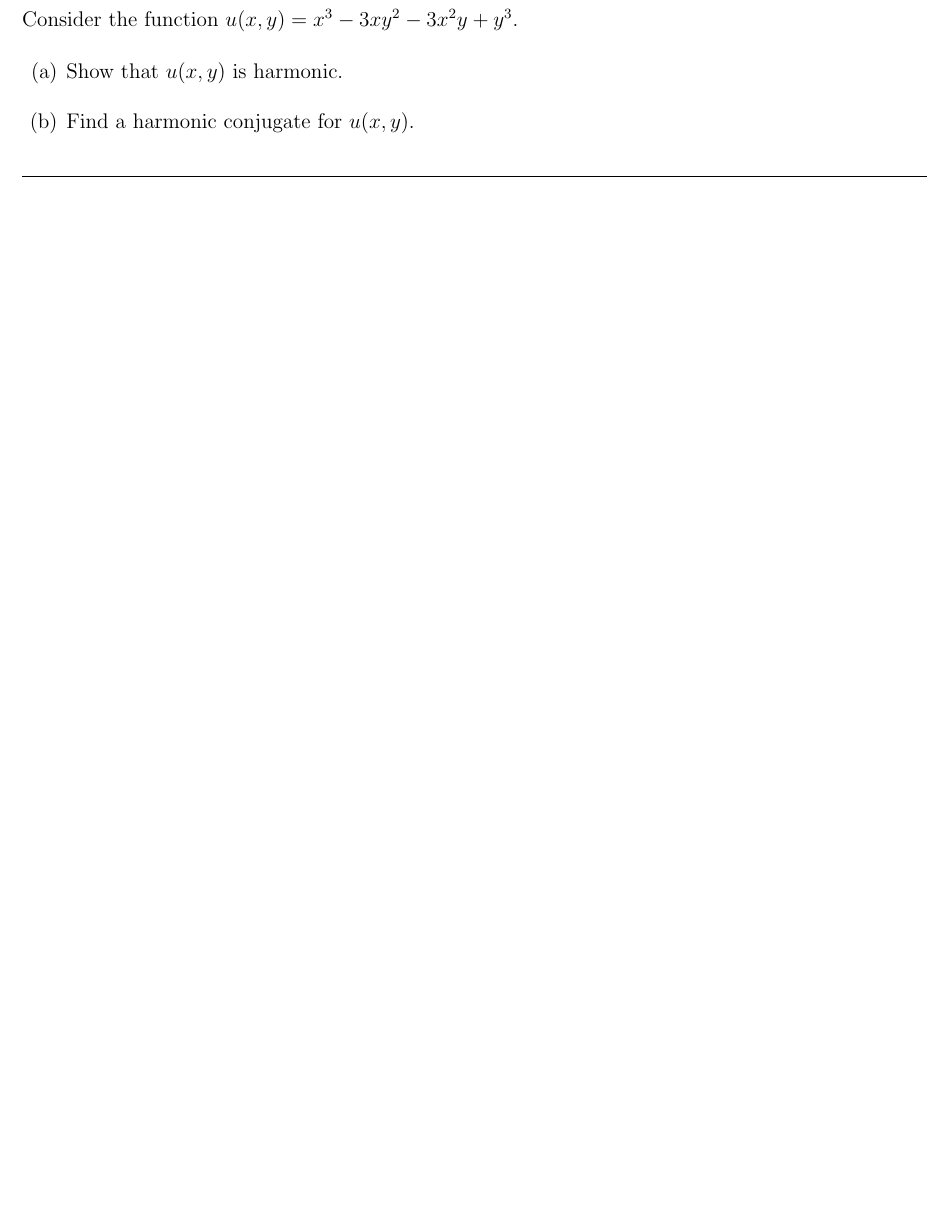
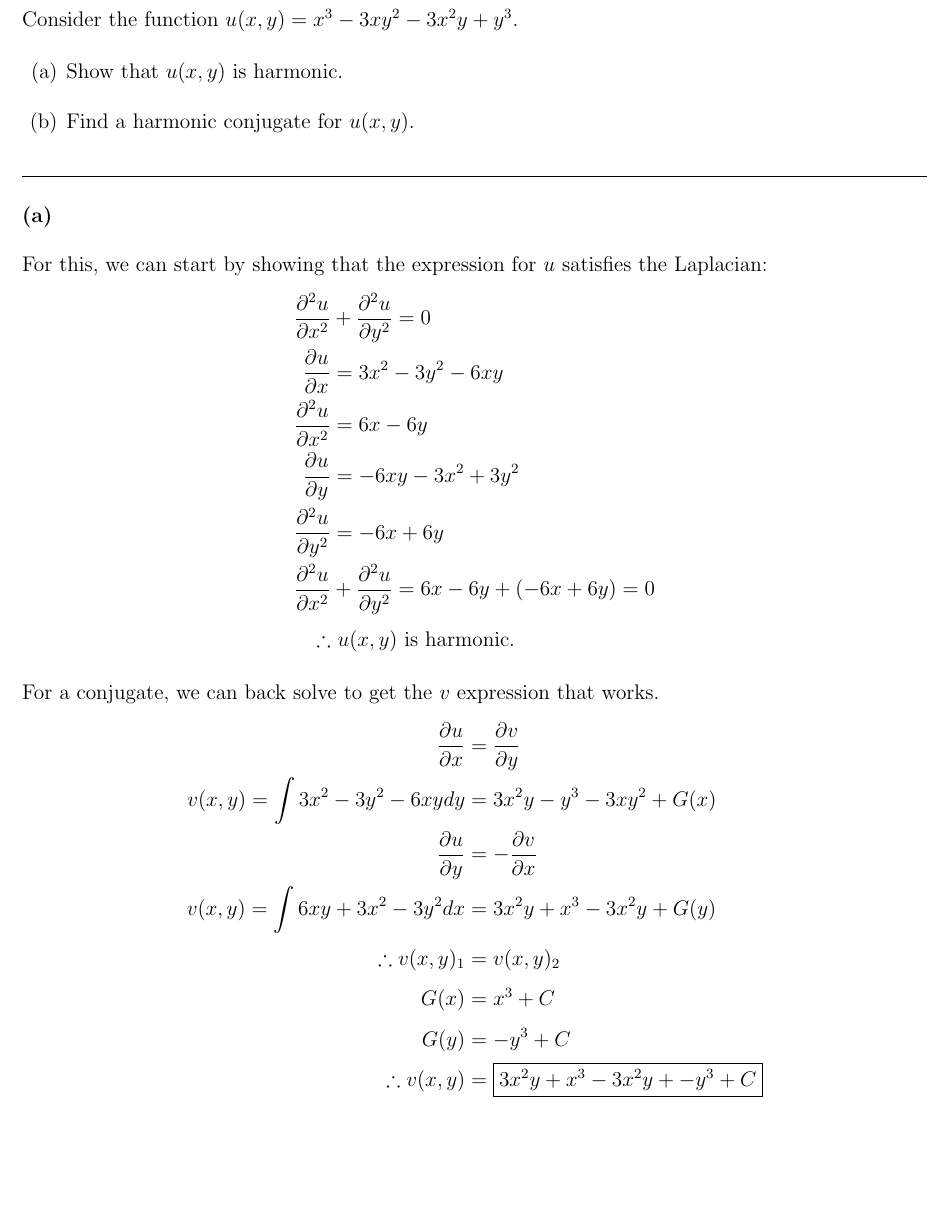
Before and after one commit to Mgomez-01/math_3160, a LaTeX problem sheet (homeworks/hw5/main.tex): part of page 3 of 6, cut so that both start at the same text, the shorter picture padded with empty space. Compiled offline with pdfLaTeX.

Commit message:
updating files for hw5

```diff
--- a/homeworks/hw5/main.tex
+++ b/homeworks/hw5/main.tex
@@ -107,7 +107,28 @@ Consider the function  $u(x,y) = x^3 - 3 x y^2 - 3 x^2 y + y^3$.
 \vspace{.5cm} % Space between problems
 
 \hrule
-
+\subsection*{(a)}
+For this, we can start by showing that the expression for $u$ satisfies the Laplacian:
+\begin{align*}
+  \secparder{u}{x} &+ \secparder{u}{y} = 0\\
+  \parder{u}{x} &= 3x^2 - 3 y^2 - 6xy\\
+  \secparder{u}{x} &= 6x - 6y\\
+  \parder{u}{y} &= - 6 x y - 3 x^2  + 3y^2\\
+  \secparder{u}{y} &= - 6 x  + 6y\\
+  \secparder{u}{x} &+ \secparder{u}{y} = 6x - 6y + (- 6 x  + 6y) = 0\\
+  \therefore &\ u(x,y)\ \text{is harmonic.}
+\end{align*}
+For a conjugate, we can back solve to get the $v$ expression that works.
+\begin{align*}
+  \parder{u}{x} &= \parder{v}{y} \\
+  v(x,y) = \int 3x^2 - 3 y^2 - 6xy dy &= 3x^2y - y^3 - 3xy^2 + G(x)\\
+  \parder{u}{y} &= -\parder{v}{x} \\
+  v(x,y) = \int  6 x y + 3 x^2  - 3y^2 dx &= 3x^2y + x^3 -3x^2y + G(y)\\
+  \therefore  v(x,y)_1 &= v(x,y)_2 \\
+  G(x) &= x^3 + C\\
+  G(y) &= -y^3 + C\\
+  \therefore v(x,y) &= \boxed{ 3x^2y + x^3 -3x^2y + -y^3 + C}
+\end{align*}
 \newpage
 \section*{Problem 3}
 Recall we learned of the following fact in class:
```
Also changed, not shown: homeworks/hw5/main.pdf, homeworks/hw5/main.tex (2 more changed lines).
